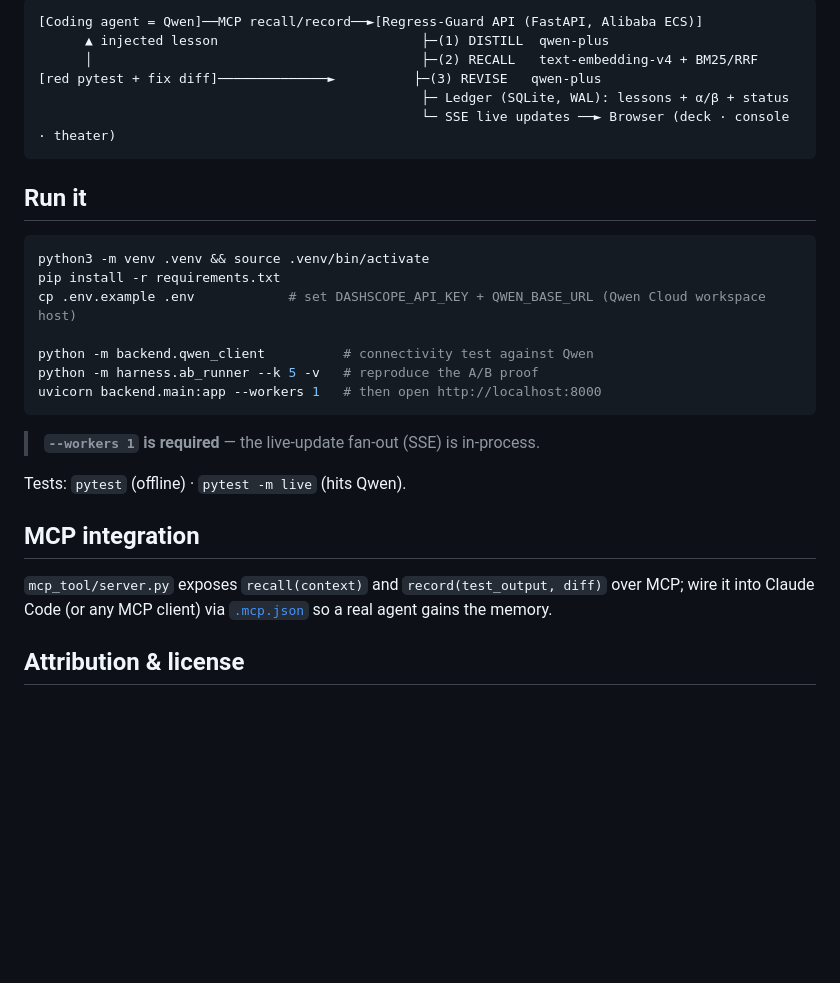
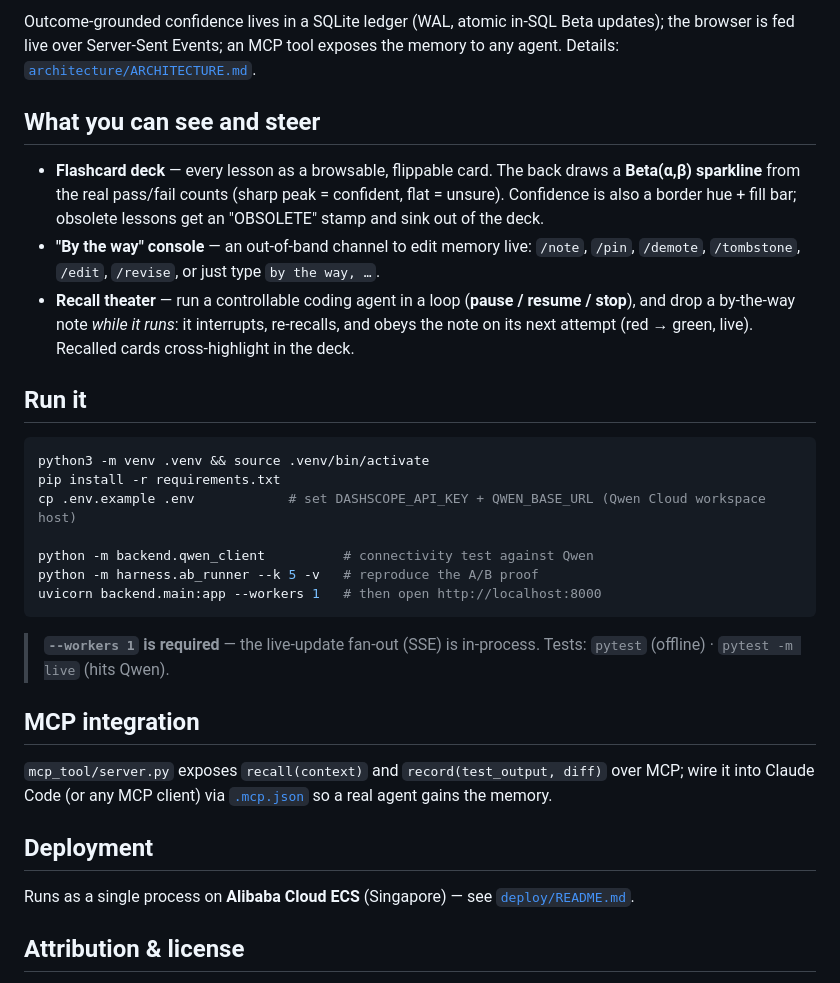
Before and after one commit to NEO849/qwen-memory-agent, a Markdown page: README.md, the part around one of its changes. Drawn GitHub-style; blank space fills up the shorter version.

````diff
--- a/README.md
+++ b/README.md
@@ -76,12 +58,18 @@ See [`architecture/ARCHITECTURE.md`](architecture/ARCHITECTURE.md) and
 
-```
-[Coding agent = Qwen]──MCP recall/record──►[Regress-Guard API (FastAPI, Alibaba ECS)]
-      ▲ injected lesson                          ├─(1) DISTILL  qwen-plus
-      │                                          ├─(2) RECALL   text-embedding-v4 + BM25/RRF
-[red pytest + fix diff]──────────────►          ├─(3) REVISE   qwen-plus
-                                                 ├─ Ledger (SQLite, WAL): lessons + α/β + status
-                                                 └─ SSE live updates ──► Browser (deck · console · theater)
-```
+Outcome-grounded confidence lives in a SQLite ledger (WAL, atomic in-SQL Beta updates); the browser is
+fed live over Server-Sent Events; an MCP tool exposes the memory to any agent. Details:
+[`architecture/ARCHITECTURE.md`](architecture/ARCHITECTURE.md).
+
+## What you can see and steer
+
+- **Flashcard deck** — every lesson as a browsable, flippable card. The back draws a **Beta(α,β)
+  sparkline** from the real pass/fail counts (sharp peak = confident, flat = unsure). Confidence is also
+  a border hue + fill bar; obsolete lessons get an "OBSOLETE" stamp and sink out of the deck.
+- **"By the way" console** — an out-of-band channel to edit memory live: `/note`, `/pin`, `/demote`,
+  `/tombstone`, `/edit`, `/revise`, or just type `by the way, …`.
+- **Recall theater** — run a controllable coding agent in a loop (**pause / resume / stop**), and drop a
+  by-the-way note *while it runs*: it interrupts, re-recalls, and obeys the note on its next attempt
+  (red → green, live). Recalled cards cross-highlight in the deck.
 
 ## Run it
 
@@ -96,13 +84,16 @@ uvicorn backend.main:app --workers 1   # then open http://localhost:8000
 ```
 
 > **`--workers 1` is required** — the live-update fan-out (SSE) is in-process.
-
-Tests: `pytest` (offline) · `pytest -m live` (hits Qwen).
+> Tests: `pytest` (offline) · `pytest -m live` (hits Qwen).
 
 ## MCP integration
 
 `mcp_tool/server.py` exposes `recall(context)` and `record(test_output, diff)` over MCP; wire it into
 Claude Code (or any MCP client) via [`.mcp.json`](.mcp.json) so a real agent gains the memory.
 
+## Deployment
+
+Runs as a single process on **Alibaba Cloud ECS** (Singapore) — see [`deploy/README.md`](deploy/README.md).
+
 ## Attribution & license
 
````
Also changed, not shown: other parts of README.md (+41 -59 lines), docs/DEVPOST.md (added, +63 -0 lines), architecture/diagram.png (added), assets/banner.png (added), assets/thumbnail.png (added), 2 other files.
